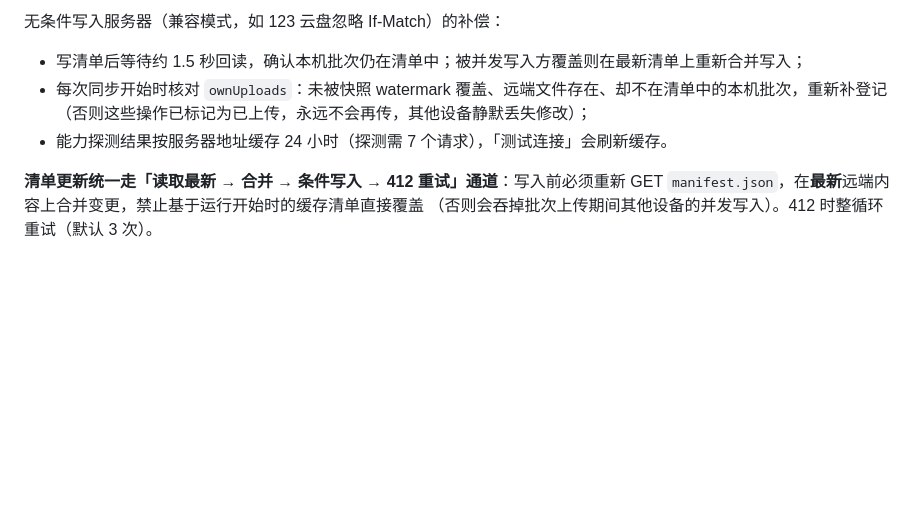
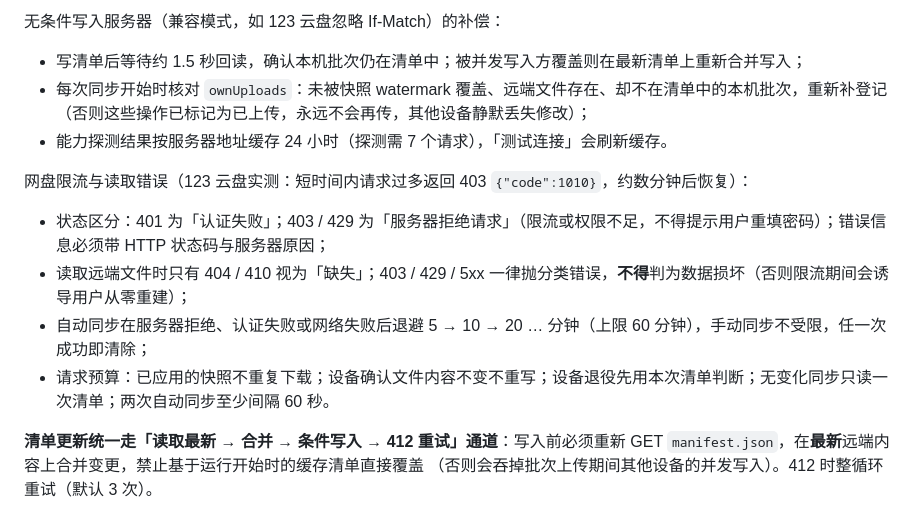
Before and after one commit to wakusei0413/BetterBrowse, a Markdown page: docs/02-webdav-sync.md, the part around the change. Drawn GitHub-style; blank space fills up the shorter version.

Commit message:
docs(sync): 补充网盘限流、读取错误分类与同步请求预算约定
Co-Authored-By: Claude Opus 5.5 <noreply@anthropic.com>

```diff
--- a/docs/02-webdav-sync.md
+++ b/docs/02-webdav-sync.md
@@ -106,6 +106,12 @@
 - 每次同步开始时核对 `ownUploads`：未被快照 watermark 覆盖、远端文件存在、却不在清单中的本机批次，重新补登记（否则这些操作已标记为已上传，永远不会再传，其他设备静默丢失修改）；
 - 能力探测结果按服务器地址缓存 24 小时（探测需 7 个请求），「测试连接」会刷新缓存。
 
+网盘限流与读取错误（123 云盘实测：短时间内请求过多返回 403 `{"code":1010}`，约数分钟后恢复）：
+- 状态区分：401 为「认证失败」；403 / 429 为「服务器拒绝请求」（限流或权限不足，不得提示用户重填密码）；错误信息必须带 HTTP 状态码与服务器原因；
+- 读取远端文件时只有 404 / 410 视为「缺失」；403 / 429 / 5xx 一律抛分类错误，**不得**判为数据损坏（否则限流期间会诱导用户从零重建）；
+- 自动同步在服务器拒绝、认证失败或网络失败后退避 5 → 10 → 20 … 分钟（上限 60 分钟），手动同步不受限，任一次成功即清除；
+- 请求预算：已应用的快照不重复下载；设备确认文件内容不变不重写；设备退役先用本次清单判断；无变化同步只读一次清单；两次自动同步至少间隔 60 秒。
+
 **清单更新统一走「读取最新 → 合并 → 条件写入 → 412 重试」通道**：写入前必须重新 GET
 `manifest.json`，在**最新**远端内容上合并变更，禁止基于运行开始时的缓存清单直接覆盖
 （否则会吞掉批次上传期间其他设备的并发写入）。412 时整循环重试（默认 3 次）。
```
